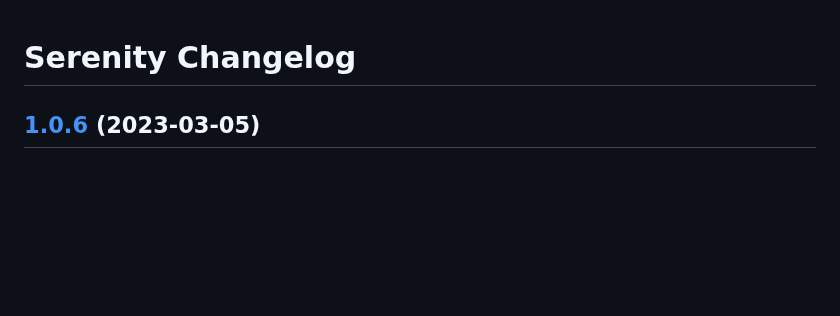
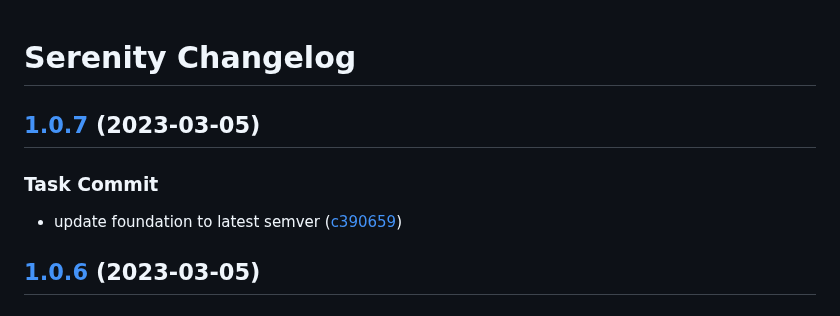
Before and after one commit to jetstreamlabs/serenity, a Markdown page: CHANGELOG.md, the part around the change. Drawn GitHub-style; blank space fills up the shorter version.

Commit message:
chore(release): 1.0.7 [skip ci]
## [1.0.7](https://github.com/jetstreamlabs/serenity/compare/v1.0.6...v1.0.7) (2023-03-05)

### Task Commit

* update foundation to latest semver ([c390659](https://github.com/jetstreamlabs/serenity/commit/c3906594f7b621c10602c272786fd4205c42421c))

```diff
--- a/CHANGELOG.md
+++ b/CHANGELOG.md
@@ -1,4 +1,11 @@
 # Serenity Changelog
+
+## [1.0.7](https://github.com/jetstreamlabs/serenity/compare/v1.0.6...v1.0.7) (2023-03-05)
+
+
+### Task Commit
+
+* update foundation to latest semver ([c390659](https://github.com/jetstreamlabs/serenity/commit/c3906594f7b621c10602c272786fd4205c42421c))
 
 ## [1.0.6](https://github.com/jetstreamlabs/serenity/compare/v1.0.5...v1.0.6) (2023-03-05)
 
```
